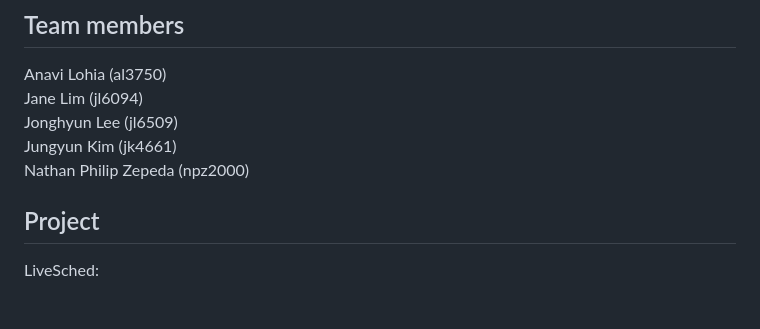
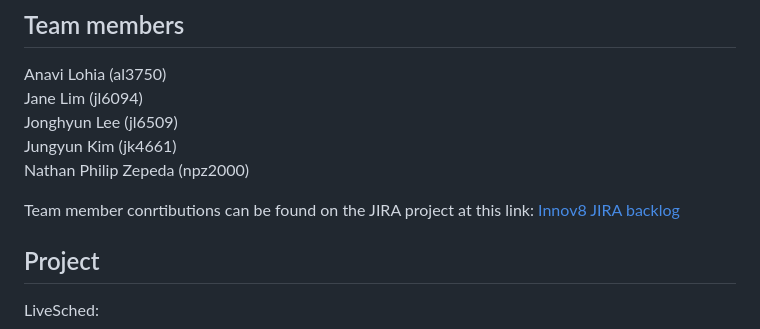
Before and after one commit to anavilohia/Innov8, a Markdown page: README.md, the part around the change. GitHub-like rendering; blank space fills up the shorter version.

```diff
--- a/README.md
+++ b/README.md
@@ -13,6 +13,9 @@ Jane Lim (jl6094) \
 Jonghyun Lee (jl6509) \
 Jungyun Kim (jk4661) \
 Nathan Philip Zepeda (npz2000)
+
+Team member conrtibutions can be found on the JIRA project at this link:
+[Innov8 JIRA backlog](https://innov8-columbia.atlassian.net/jira/software/projects/SCRUM/boards/1/backlog?atlOrigin=eyJpIjoiMTk0YTliNjU4ZmE1NGMzOWIzNzNkNDQ1M2QzZDU5N2UiLCJwIjoiaiJ9)
 
 ## Project
 
```
